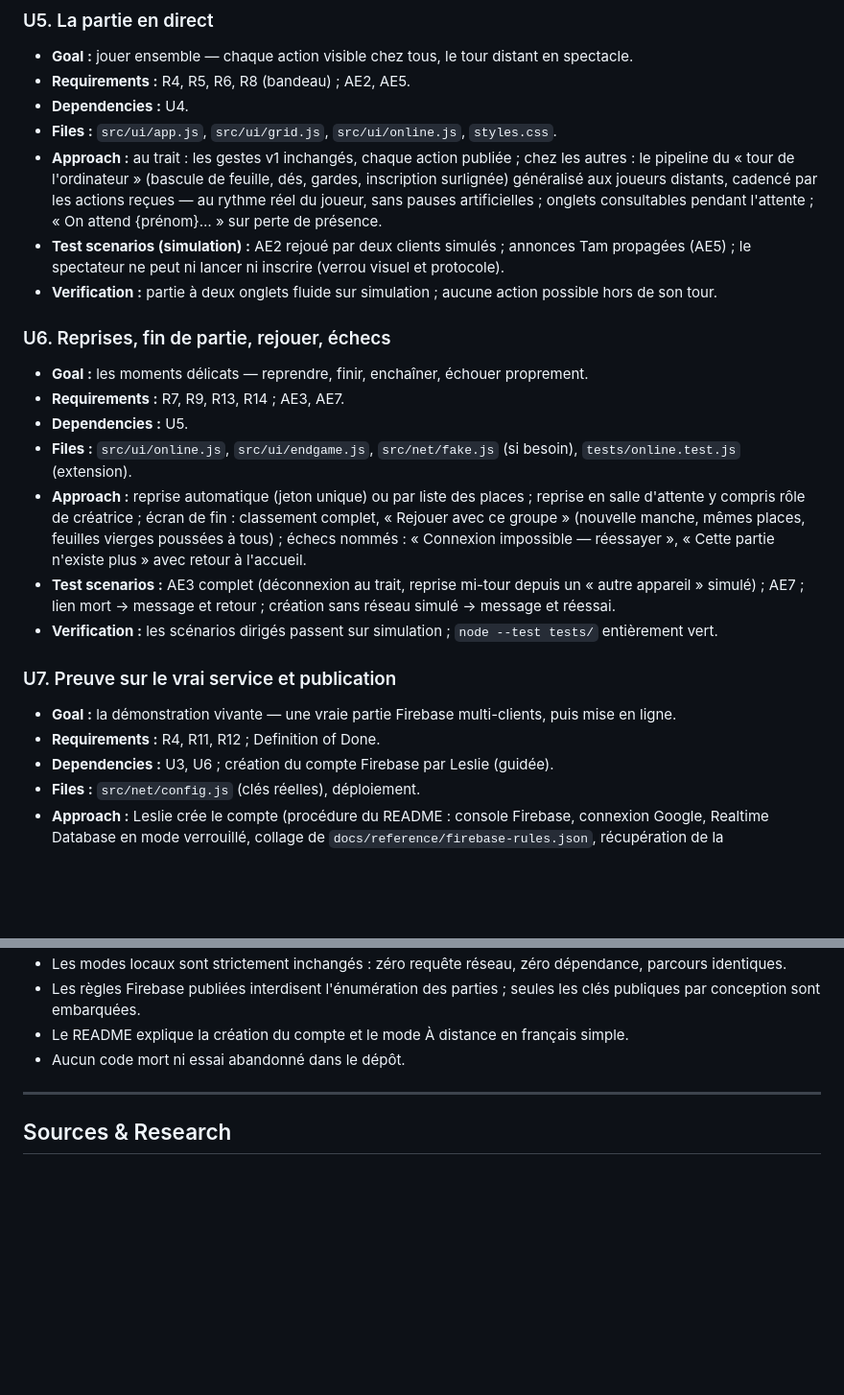
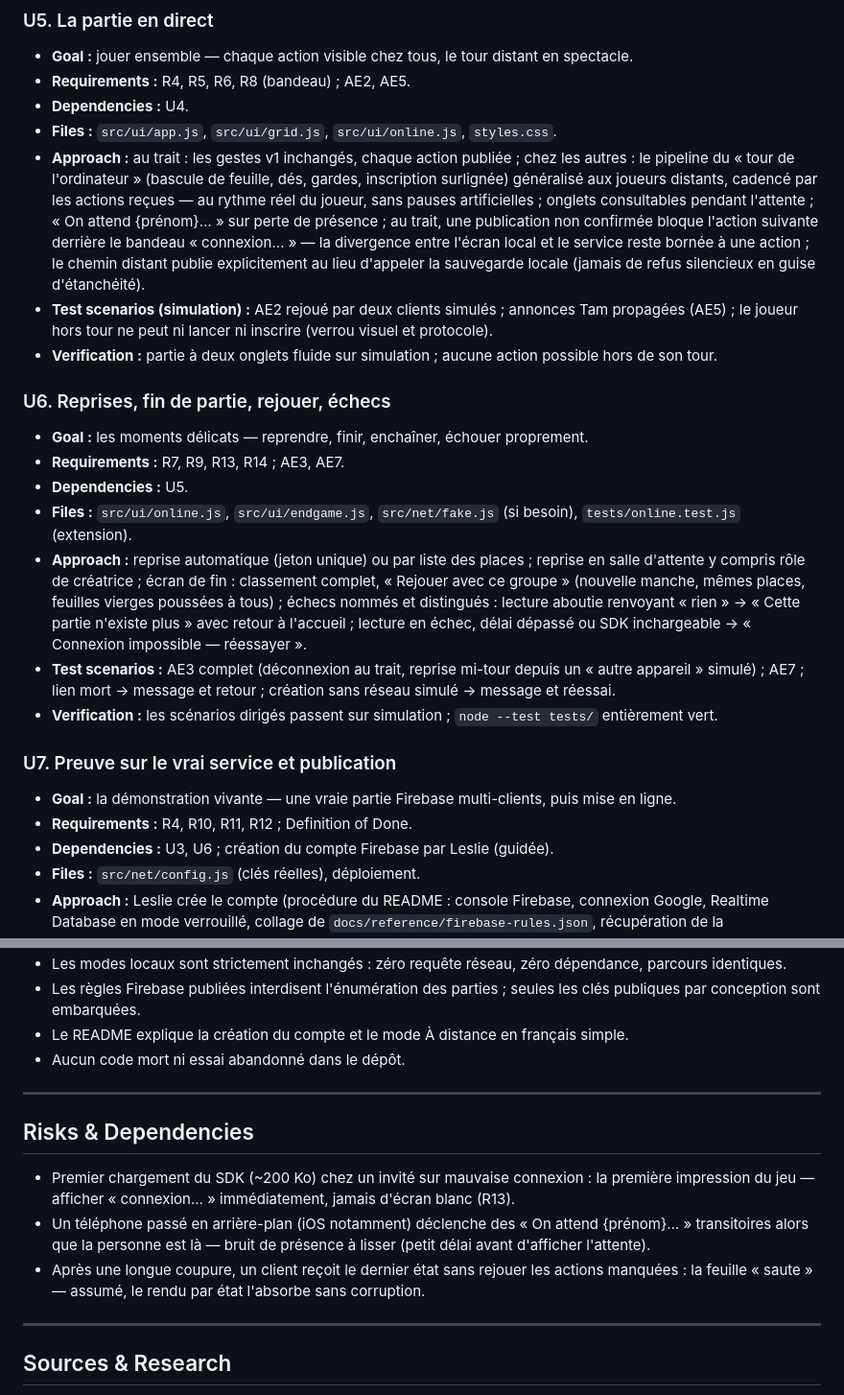
Before and after one commit to L-Nicolai/jeu-yam, a Markdown page: docs/plans/2026-07-18-002-feat-multi-en-ligne-plan.md, 2 parts joined by grey strips. Shown at 96% size. Rendered like a GitHub page; blank space fills up the shorter version.

```diff
--- a/docs/plans/2026-07-18-002-feat-multi-en-ligne-plan.md
+++ b/docs/plans/2026-07-18-002-feat-multi-en-ligne-plan.md
@@ -238,8 +238,8 @@ jeu-yam/
 - **Requirements :** R4, R5, R6, R8 (bandeau) ; AE2, AE5.
 - **Dependencies :** U4.
 - **Files :** `src/ui/app.js`, `src/ui/grid.js`, `src/ui/online.js`, `styles.css`.
-- **Approach :** au trait : les gestes v1 inchangés, chaque action publiée ; chez les autres : le pipeline du « tour de l'ordinateur » (bascule de feuille, dés, gardes, inscription surlignée) généralisé aux joueurs distants, cadencé par les actions reçues — au rythme réel du joueur, sans pauses artificielles ; onglets consultables pendant l'attente ; « On attend {prénom}… » sur perte de présence.
-- **Test scenarios (simulation) :** AE2 rejoué par deux clients simulés ; annonces Tam propagées (AE5) ; le spectateur ne peut ni lancer ni inscrire (verrou visuel et protocole).
+- **Approach :** au trait : les gestes v1 inchangés, chaque action publiée ; chez les autres : le pipeline du « tour de l'ordinateur » (bascule de feuille, dés, gardes, inscription surlignée) généralisé aux joueurs distants, cadencé par les actions reçues — au rythme réel du joueur, sans pauses artificielles ; onglets consultables pendant l'attente ; « On attend {prénom}… » sur perte de présence ; au trait, une publication non confirmée bloque l'action suivante derrière le bandeau « connexion… » — la divergence entre l'écran local et le service reste bornée à une action ; le chemin distant publie explicitement au lieu d'appeler la sauvegarde locale (jamais de refus silencieux en guise d'étanchéité).
+- **Test scenarios (simulation) :** AE2 rejoué par deux clients simulés ; annonces Tam propagées (AE5) ; le joueur hors tour ne peut ni lancer ni inscrire (verrou visuel et protocole).
 - **Verification :** partie à deux onglets fluide sur simulation ; aucune action possible hors de son tour.
 
 ### U6. Reprises, fin de partie, rejouer, échecs
@@ -248,14 +248,14 @@ jeu-yam/
 - **Requirements :** R7, R9, R13, R14 ; AE3, AE7.
 - **Dependencies :** U5.
 - **Files :** `src/ui/online.js`, `src/ui/endgame.js`, `src/net/fake.js` (si besoin), `tests/online.test.js` (extension).
-- **Approach :** reprise automatique (jeton unique) ou par liste des places ; reprise en salle d'attente y compris rôle de créatrice ; écran de fin : classement complet, « Rejouer avec ce groupe » (nouvelle manche, mêmes places, feuilles vierges poussées à tous) ; échecs nommés : « Connexion impossible — réessayer », « Cette partie n'existe plus » avec retour à l'accueil.
+- **Approach :** reprise automatique (jeton unique) ou par liste des places ; reprise en salle d'attente y compris rôle de créatrice ; écran de fin : classement complet, « Rejouer avec ce groupe » (nouvelle manche, mêmes places, feuilles vierges poussées à tous) ; échecs nommés et distingués : lecture aboutie renvoyant « rien » → « Cette partie n'existe plus » avec retour à l'accueil ; lecture en échec, délai dépassé ou SDK inchargeable → « Connexion impossible — réessayer ».
 - **Test scenarios :** AE3 complet (déconnexion au trait, reprise mi-tour depuis un « autre appareil » simulé) ; AE7 ; lien mort → message et retour ; création sans réseau simulé → message et réessai.
 - **Verification :** les scénarios dirigés passent sur simulation ; `node --test tests/` entièrement vert.
 
 ### U7. Preuve sur le vrai service et publication
 
 - **Goal :** la démonstration vivante — une vraie partie Firebase multi-clients, puis mise en ligne.
-- **Requirements :** R4, R11, R12 ; Definition of Done.
+- **Requirements :** R4, R10, R11, R12 ; Definition of Done.
 - **Dependencies :** U3, U6 ; création du compte Firebase par Leslie (guidée).
 - **Files :** `src/net/config.js` (clés réelles), déploiement.
 - **Approach :** Leslie crée le compte (procédure du README : console Firebase, connexion Google, Realtime Database en mode verrouillé, collage de `docs/reference/firebase-rules.json`, récupération de la configuration) ; les clés sont mises dans `config.js` ; vérification Claude : partie complète à trois onglets de navigateur sur le vrai service (AE1-AE7 rejoués), coupure d'un onglet et reprise réelle, contrôle que la racine de la base est illisible ; puis commit et publication GitHub Pages.
@@ -290,6 +290,14 @@ jeu-yam/
 
 ---
 
+## Risks & Dependencies
+
+- Premier chargement du SDK (~200 Ko) chez un invité sur mauvaise connexion : la première impression du jeu — afficher « connexion… » immédiatement, jamais d'écran blanc (R13).
+- Un téléphone passé en arrière-plan (iOS notamment) déclenche des « On attend {prénom}… » transitoires alors que la personne est là — bruit de présence à lisser (petit délai avant d'afficher l'attente).
+- Après une longue coupure, un client reçoit le dernier état sans rejouer les actions manquées : la feuille « saute » — assumé, le rendu par état l'absorbe sans corruption.
+
+---
+
 ## Sources & Research
 
 Recherche comparative des services temps réel (juillet 2026, sources en ligne vérifiées) : Firebase RTDB retenu ; Supabase éliminé (pause des projets gratuits après 7 jours d'inactivité — supabase.com/docs/guides/platform/free-project-pausing) ; Firestore éliminé (pas de présence native — firebase.google.com/docs/firestore/solutions/presence) ; Ably (clé = tous droits sans serveur de jetons — ably.com/docs/platform/pricing/free) ; PartyKit/Cloudflare, Deno Deploy, Convex (code serveur à déployer). Références d'implémentation : firebase.google.com/docs/web/setup (CDN ESM), firebase.google.com/docs/database/web/offline-capabilities (`onDisconnect`, `/.info/connected`), firebase.google.com/docs/database/security/core-syntax (règles par chemin), firebase.google.com/pricing (Spark : 100 connexions, 1 Go, 10 Go/mois, sans carte bancaire).
```
Also changed, not shown: other parts of docs/plans/2026-07-18-002-feat-multi-en-ligne-plan.md (+8 -8 lines).
